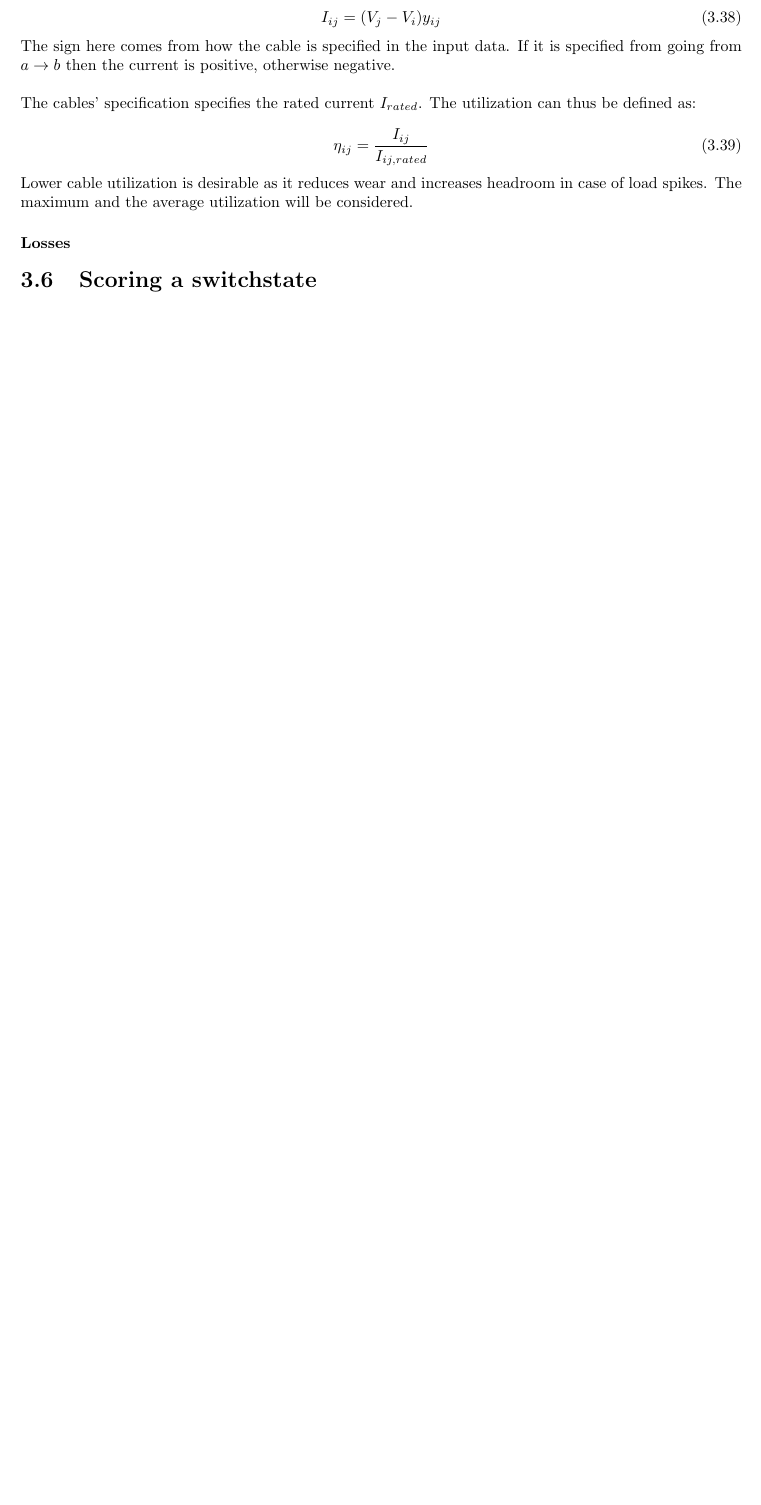
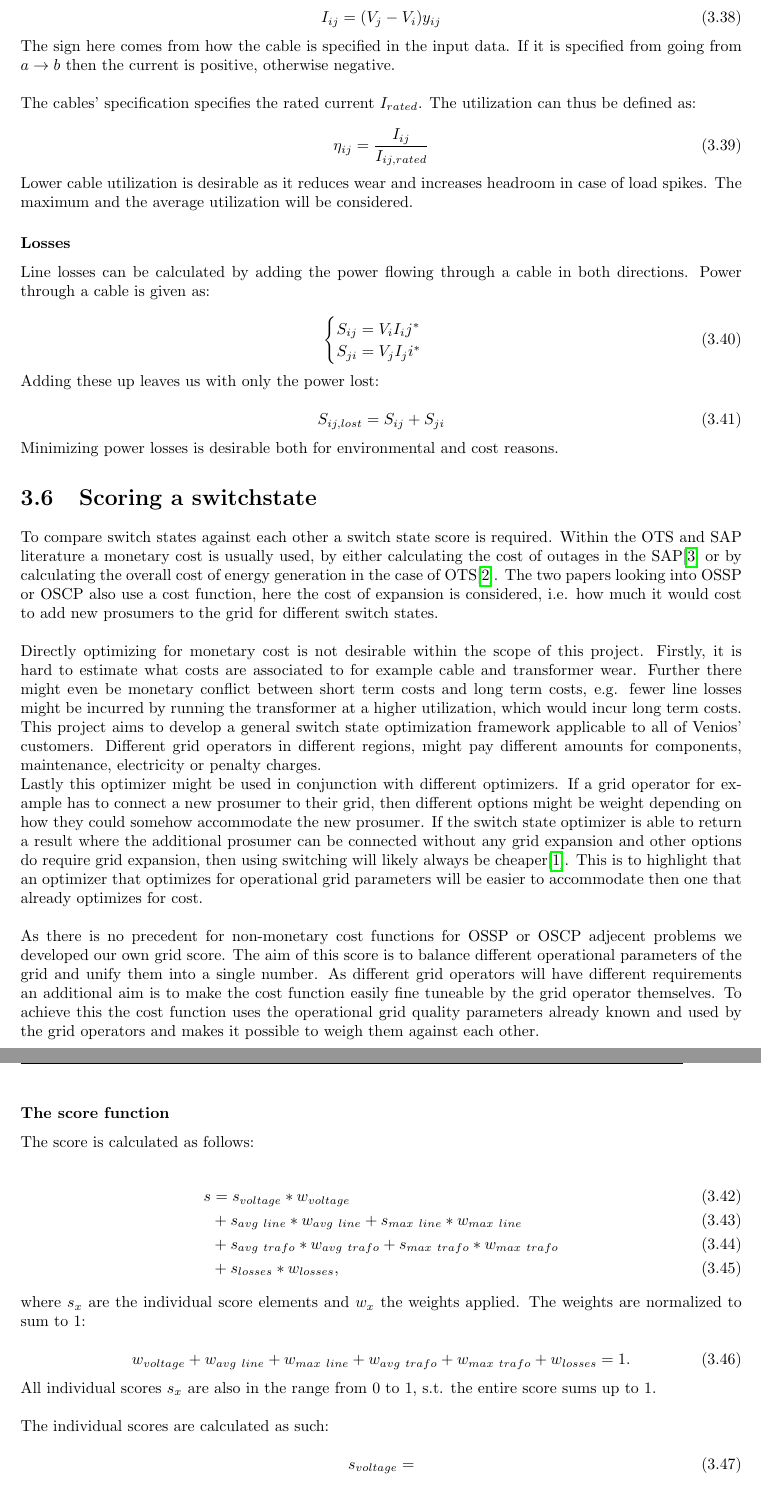
Before and after one commit to sidney-pauly/dissertation_writeup, a LaTeX thesis (main.tex, which reads sections/methods/measures.tex, sections/methods/scoring_switchstate.tex): part of page 27 of 29 before the commit and two parts of pages 27 and 28 of 30 after it, the two joined at a grey line, cut so that both start at the same text, the shorter picture padded with empty space. Compiled offline with pdfLaTeX.

Commit message:
Added line losses Started on switch state score

```diff
--- a/sections/methods/measures.tex
+++ b/sections/methods/measures.tex
@@ -188,3 +188,21 @@ headroom in case of load spikes. The maximum and the average utilization
 will be considered.
 
 \subsubsection{Losses}
+
+Line losses can be calculated by adding the power flowing through
+a cable in both directions. Power through a cable is given as:
+
+\begin{equation}
+  \begin{cases}
+  S_{ij} = V_i I_ij^*\\
+  S_{ji} = V_j I_ji^*
+  \end{cases}
+\end{equation}
+
+Adding these up leaves us with only the power lost:
+
+\begin{equation}
+S_{ij, lost} = S_{ij} + S_{ji}
+\end{equation}
+
+Minimizing power losses is desirable both for environmental and cost reasons.
--- /dev/null
+++ b/sections/methods/scoring_switchstate.tex
@@ -0,0 +1,65 @@
+To compare switch states against each other a switch state score is required.
+Within the OTS and SAP literature a monetary cost is usually used, by either
+calculating the cost of outages in the SAP\autocite{switch_allociation_lit_review} or by calculating the overall cost
+of energy generation in the case of OTS\autocite{ots_lit_review}. The two papers
+looking into OSSP or OSCP also use a cost function, here the cost of expansion
+is considered, i.e. how much it would cost to add new prosumers to the grid
+for different switch states.\\
+\\
+Directly optimizing for monetary cost is not desirable within the scope of this
+project. Firstly, it is hard to estimate what costs are associated
+to for example cable and transformer wear. Further there might even
+be monetary conflict between short term costs and long term costs, e.g.
+fewer line losses might be incurred by running the transformer at
+a higher utilization, which would incur long term costs. \\
+This project aims to develop a general switch state optimization
+framework
+applicable to all of Venios' customers. Different grid operators
+in different regions, might pay different amounts for components, maintenance, electricity
+or penalty charges.\\
+Lastly this optimizer might be used in conjunction with different optimizers.
+If a grid operator for example has to connect a new prosumer to their grid,
+then different options might be weight depending on how they could somehow
+accommodate the new prosumer. If the switch state optimizer is able
+to return a result where the additional prosumer can be connected without
+any grid expansion and other options do require grid expansion, then
+using switching will likely always be cheaper\autocite{venios}.
+This is to highlight that an optimizer that optimizes for operational
+grid parameters will be easier to accommodate then one that already optimizes
+for cost.\\
+\\
+As there is no precedent for non-monetary cost functions for OSSP or OSCP adjecent
+problems we developed our own grid score. The aim of this score
+is to balance different operational parameters of the grid and unify them into a single number.
+As different grid operators will have different requirements an additional aim
+is to make the cost function easily fine tuneable by the grid operator themselves.
+To achieve this the cost
+function uses the operational grid quality parameters already known and
+used by the grid operators and makes it possible to weigh them against each other.\\
+
+\subsubsection{The score function}
+
+The score is calculated as follows:
+
+\begin{align}
+    s &= s_{voltage} * w_{voltage}\\
+      &+ s_{avg \ line} * w_{avg \ line} + s_{max \ line} * w_{max \ line}\\
+      & + s_{avg \ trafo} * w_{avg \ trafo} + s_{max \ trafo} * w_{max \ trafo}\\
+      & + s_{losses} * w_{losses},
+\end{align}
+
+where $s_x$ are the individual score elements and $w_x$ the weights
+applied. The weights are normalized to sum to 1:
+
+\begin{equation}
+    w_{voltage} + w_{avg \ line} + w_{max \ line} + w_{avg \ trafo} + w_{max \ trafo} + w_{losses} = 1.
+\end{equation}
+
+All individual scores $s_x$ are also in the range from 0 to 1, s.t. the
+entire score sums up to 1.\\
+\\
+The individual scores are calculated as such:
+
+\begin{equation}
+    s_{voltage} =
+\end{equation}
```
Also changed, not shown: main.tex (+4 -1 lines), todos.md (+2 -2 lines), sections/introduction/study-case.tex (line endings or trailing spaces), sections/methods/simulated_anealing.tex (added).
